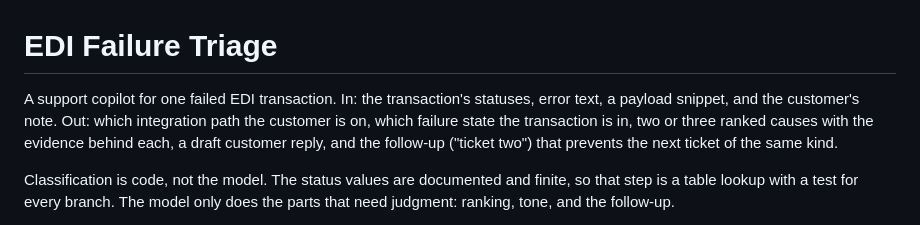
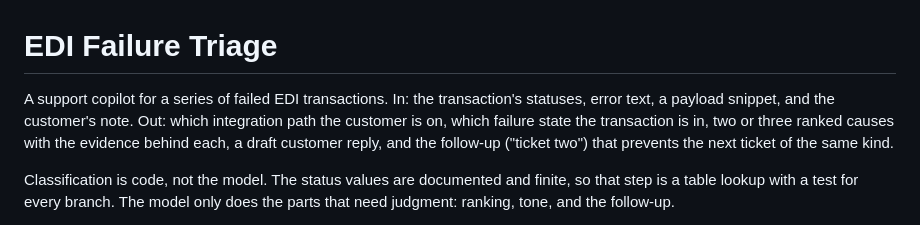
Before and after one commit to h-vance/edi-failure-triage, a Markdown page: README.md, the part around the change. GitHub-like rendering.

Commit message:
Update README to reflect support for multiple transactions

```diff
--- a/README.md
+++ b/README.md
@@ -1,6 +1,6 @@
 # EDI Failure Triage
 
-A support copilot for one failed EDI transaction. In: the transaction's statuses, error text, a payload snippet, and the customer's note. Out: which integration path the customer is on, which failure state the transaction is in, two or three ranked causes with the evidence behind each, a draft customer reply, and the follow-up ("ticket two") that prevents the next ticket of the same kind.
+A support copilot for a series of failed EDI transactions. In: the transaction's statuses, error text, a payload snippet, and the customer's note. Out: which integration path the customer is on, which failure state the transaction is in, two or three ranked causes with the evidence behind each, a draft customer reply, and the follow-up ("ticket two") that prevents the next ticket of the same kind.
 
 Classification is code, not the model. The status values are documented and finite, so that step is a table lookup with a test for every branch. The model only does the parts that need judgment: ranking, tone, and the follow-up.
 
```
